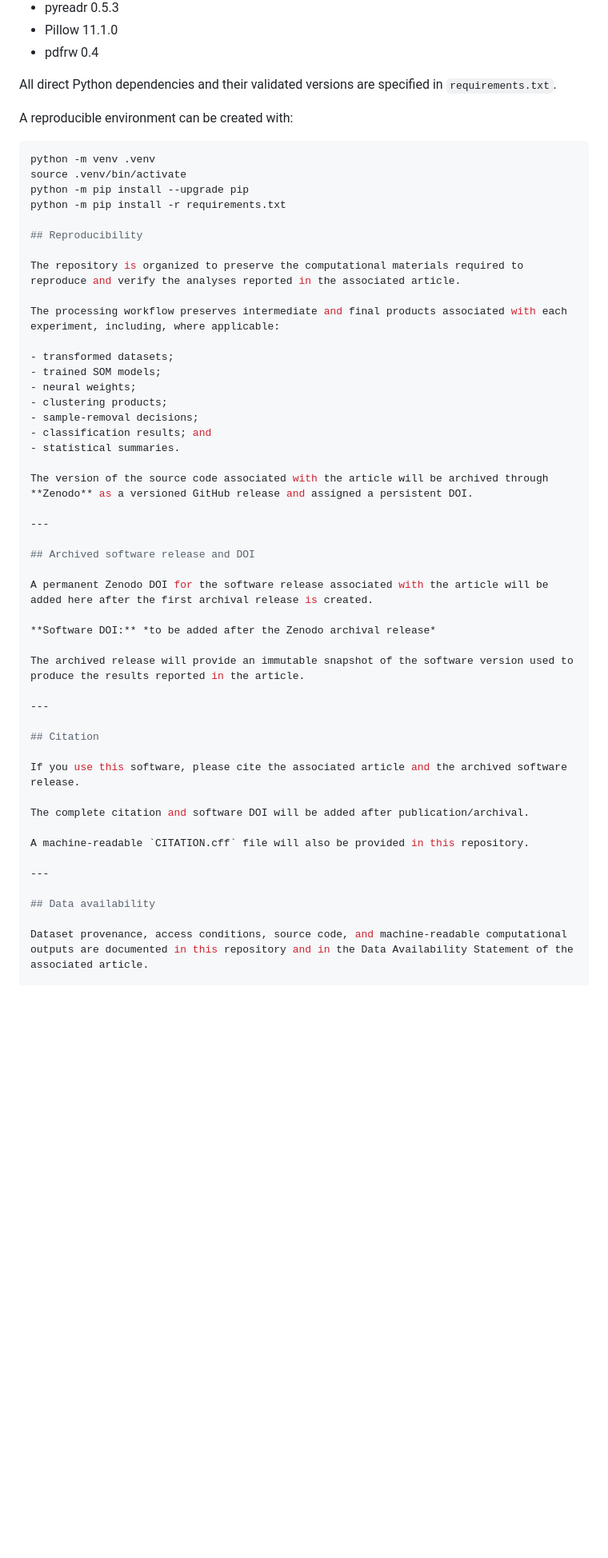
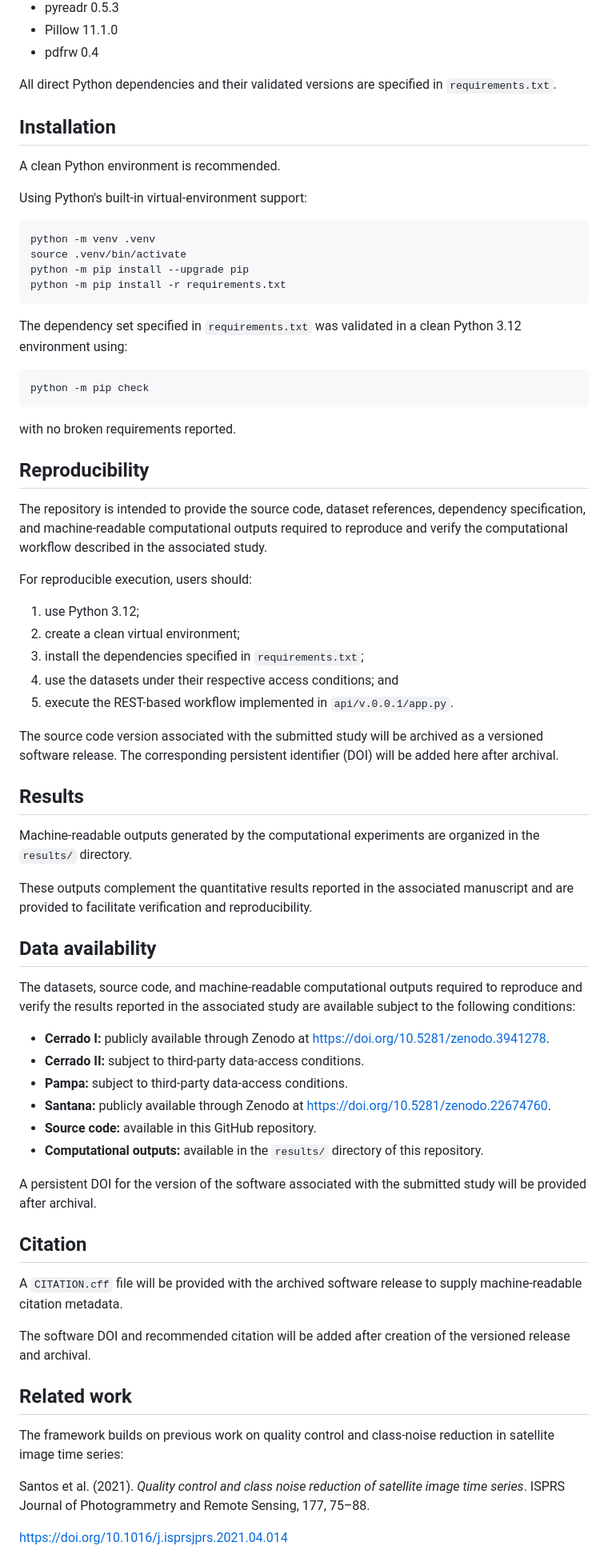
Before and after one commit to alexpaulooliveira/SITS-sample-quality, a Markdown page: README.md, the part around one of its changes. Shown at 80% size. GitHub-like rendering; blank space fills up the shorter version.

````diff
--- a/README.md
+++ b/README.md
@@ -196,56 +160,73 @@ The main direct dependencies are:
 - Pillow 11.1.0
 - pdfrw 0.4
 
-All direct Python dependencies and their validated versions are specified in
-`requirements.txt`.
+All direct Python dependencies and their validated versions are specified in `requirements.txt`.
 
-A reproducible environment can be created with:
+## Installation
+
+A clean Python environment is recommended.
+
+Using Python's built-in virtual-environment support:
 
 ```bash
 python -m venv .venv
 source .venv/bin/activate
 python -m pip install --upgrade pip
 python -m pip install -r requirements.txt
+```
+
+The dependency set specified in `requirements.txt` was validated in a clean Python 3.12 environment using:
+
+```bash
+python -m pip check
+```
+
+with no broken requirements reported.
 
 ## Reproducibility
 
-The repository is organized to preserve the computational materials required to reproduce and verify the analyses reported in the associated article.
+The repository is intended to provide the source code, dataset references, dependency specification, and machine-readable computational outputs required to reproduce and verify the computational workflow described in the associated study.
 
-The processing workflow preserves intermediate and final products associated with each experiment, including, where applicable:
+For reproducible execution, users should:
 
-- transformed datasets;
-- trained SOM models;
-- neural weights;
-- clustering products;
-- sample-removal decisions;
-- classification results; and
-- statistical summaries.
+1. use Python 3.12;
+2. create a clean virtual environment;
+3. install the dependencies specified in `requirements.txt`;
+4. use the datasets under their respective access conditions; and
+5. execute the REST-based workflow implemented in `api/v.0.0.1/app.py`.
 
-The version of the source code associated with the article will be archived through **Zenodo** as a versioned GitHub release and assigned a persistent DOI.
+The source code version associated with the submitted study will be archived as a versioned software release. The corresponding persistent identifier (DOI) will be added here after archival.
 
----
+## Results
 
-## Archived software release and DOI
+Machine-readable outputs generated by the computational experiments are organized in the `results/` directory.
 
-A permanent Zenodo DOI for the software release associated with the article will be added here after the first archival release is created.
+These outputs complement the quantitative results reported in the associated manuscript and are provided to facilitate verification and reproducibility.
 
-**Software DOI:** *to be added after the Zenodo archival release*
+## Data availability
 
-The archived release will provide an immutable snapshot of the software version used to produce the results reported in the article.
+The datasets, source code, and machine-readable computational outputs required to reproduce and verify the results reported in the associated study are available subject to the following conditions:
 
----
+- **Cerrado I:** publicly available through Zenodo at https://doi.org/10.5281/zenodo.3941278.
+- **Cerrado II:** subject to third-party data-access conditions.
+- **Pampa:** subject to third-party data-access conditions.
+- **Santana:** publicly available through Zenodo at https://doi.org/10.5281/zenodo.22674760.
+- **Source code:** available in this GitHub repository.
+- **Computational outputs:** available in the `results/` directory of this repository.
+
+A persistent DOI for the version of the software associated with the submitted study will be provided after archival.
 
 ## Citation
 
-If you use this software, please cite the associated article and the archived software release.
+A `CITATION.cff` file will be provided with the archived software release to supply machine-readable citation metadata.
 
-The complete citation and software DOI will be added after publication/archival.
+The software DOI and recommended citation will be added after creation of the versioned release and archival.
 
-A machine-readable `CITATION.cff` file will also be provided in this repository.
+## Related work
 
----
+The framework builds on previous work on quality control and class-noise reduction in satellite image time series:
 
-## Data availability
+Santos et al. (2021). *Quality control and class noise reduction of satellite image time series*. ISPRS Journal of Photogrammetry and Remote Sensing, 177, 75–88.
 
-Dataset provenance, access conditions, source code, and machine-readable computational outputs are documented in this repository and in the Data Availability Statement of the associated article.
+https://doi.org/10.1016/j.isprsjprs.2021.04.014
 
````
Also changed, not shown: other parts of README.md (+85 -145 lines).
